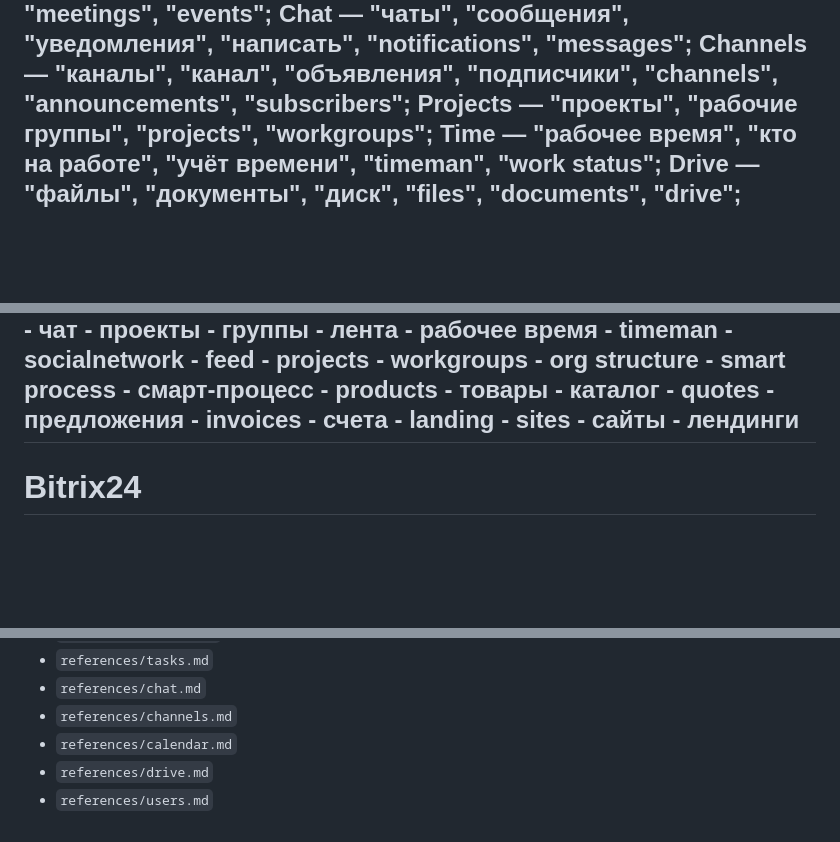
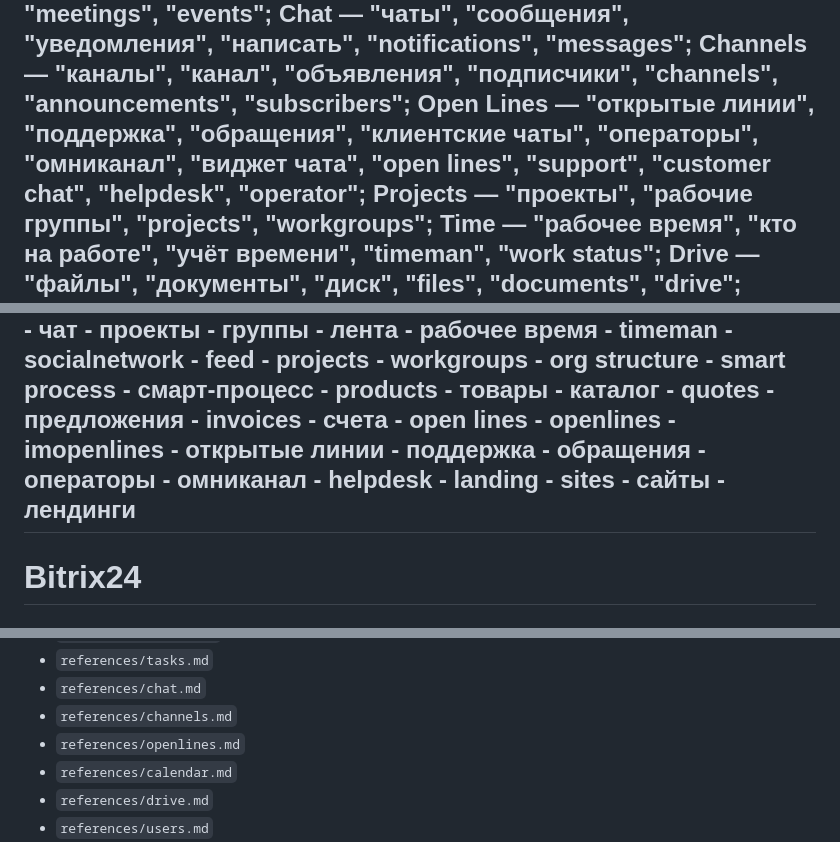
Before and after one commit to rsvbitrix/bitrix24-skill, a Markdown page: SKILL.md, 3 parts joined by grey strips. Drawn GitHub-style; blank space fills up the shorter version.

```diff
--- a/SKILL.md
+++ b/SKILL.md
@@ -7,6 +7,8 @@ description: >
   Calendar — "расписание", "встречи", "календарь", "schedule", "meetings", "events";
   Chat — "чаты", "сообщения", "уведомления", "написать", "notifications", "messages";
   Channels — "каналы", "канал", "объявления", "подписчики", "channels", "announcements", "subscribers";
+  Open Lines — "открытые линии", "поддержка", "обращения", "клиентские чаты", "операторы",
+  "омниканал", "виджет чата", "open lines", "support", "customer chat", "helpdesk", "operator";
   Projects — "проекты", "рабочие группы", "projects", "workgroups";
   Time — "рабочее время", "кто на работе", "учёт времени", "timeman", "work status";
   Drive — "файлы", "документы", "диск", "files", "documents", "drive";
@@ -78,6 +80,15 @@ metadata:
       - предложения
       - invoices
       - счета
+      - open lines
+      - openlines
+      - imopenlines
+      - открытые линии
+      - поддержка
+      - обращения
+      - операторы
+      - омниканал
+      - helpdesk
       - landing
       - sites
       - сайты
@@ -447,6 +458,7 @@ Then read the domain reference that matches the task:
 - `references/tasks.md`
 - `references/chat.md`
 - `references/channels.md`
+- `references/openlines.md`
 - `references/calendar.md`
 - `references/drive.md`
 - `references/users.md`
```
Also changed, not shown: other parts of SKILL.md (+1 -0 lines), references/channels.md (+2 -0 lines), references/openlines.md (added, +370 -0 lines).
